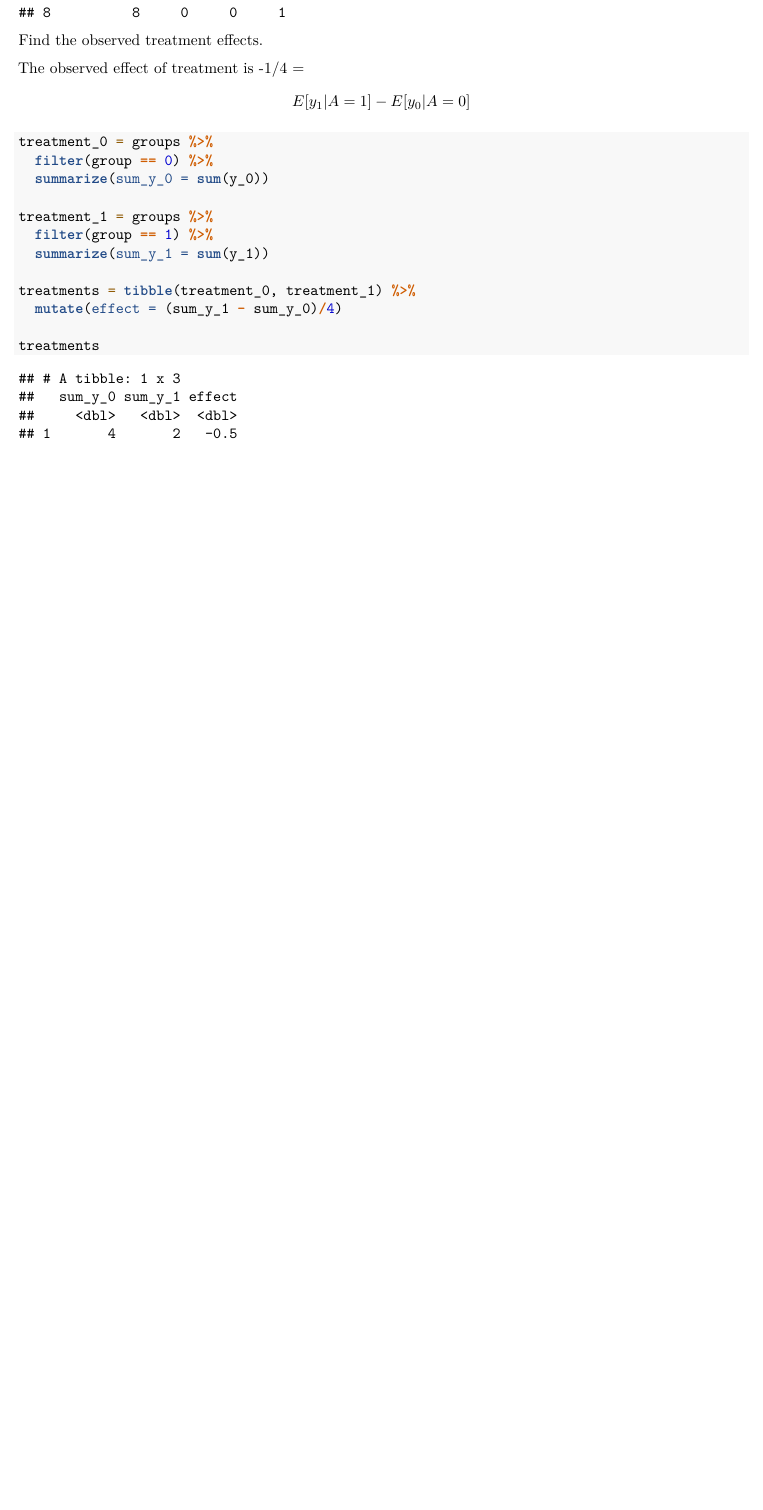
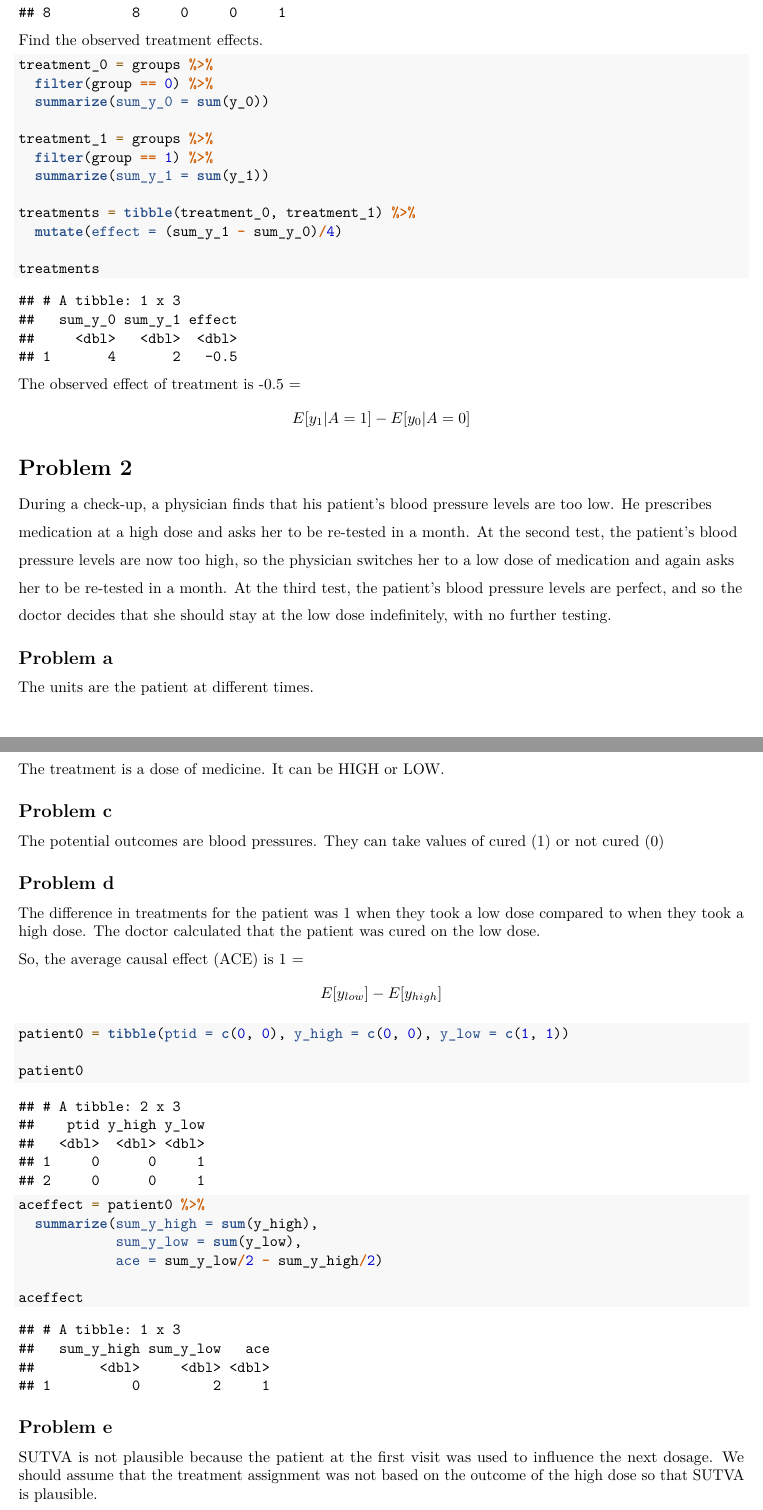
Before and after one commit to jaredgarfinkel/p8122_hw1_jsg2145, an R Markdown document (p8122_hw1_jsg2145.Rmd): part of page 3 of 3 before the commit and two parts of pages 3 and 4 of 5 after it, the two joined at a grey line, cut so that both start at the same text, the shorter picture padded with empty space. Rendered offline with R 4.5, knitr and Pandoc, then LaTeX, with nearby package versions; both versions are drawn in the output format of the newer one.

Commit message:
knit to pdf

````diff
--- a/p8122_hw1_jsg2145.Rmd
+++ b/p8122_hw1_jsg2145.Rmd
@@ -2,7 +2,7 @@
 title: "p8122_hw1_jsg2145"
 author: "Jared Garfinkel"
 date: "9/14/2020"
-output: html_document
+output: pdf_document
 ---
 
 ```{r setup, include=FALSE}
@@ -103,8 +103,6 @@ groups
 
 Find the observed treatment effects.
 
-The observed effect of treatment is -1/4 = $$E[y_1|A = 1] - E[y_0|A = 0]$$
-
 ```{r}
 treatment_0 = groups %>%
   filter(group == 0) %>%
@@ -119,3 +117,55 @@ treatments = tibble(treatment_0, treatment_1) %>%
 
 treatments
 ```
+
+The observed effect of treatment is `r round(pull(treatments, effect), 2)` = $$E[y_1|A = 1] - E[y_0|A = 0]$$
+
+# Problem 2
+
+During a check-up, a physician finds that his patient's blood pressure levels are too low. He prescribes
+
+medication at a high dose and asks her to be re-tested in a month. At the second test, the patient's blood
+
+pressure levels are now too high, so the physician switches her to a low dose of medication and again asks
+
+her to be re-tested in a month. At the third test, the patient's blood pressure levels are perfect, and so the
+
+doctor decides that she should stay at the low dose indefinitely, with no further testing.
+
+## Problem a
+
+The units are the patient at different times.
+
+## Problem b
+
+The treatment is a dose of medicine. It can be HIGH or LOW.
+
+## Problem c
+
+The potential outcomes are blood pressures. They can take values of cured (1) or not cured (0)
+
+## Problem d
+
+The difference in treatments for the patient was 1 when they took a low dose compared to when they took a high dose. The doctor calculated that the patient was cured on the low dose.
+
+So, the average causal effect (ACE) is 1 = $$E[y_{low}] - E[y_{high}]$$
+
+```{r}
+patient0 = tibble(ptid = c(0, 0), y_high = c(0, 0), y_low = c(1, 1))
+
+patient0
+```
+
+```{r}
+aceffect = patient0 %>%
+  summarize(sum_y_high = sum(y_high),
+            sum_y_low = sum(y_low),
+            ace = sum_y_low/2 - sum_y_high/2)
+
+aceffect
+```
+
+
+## Problem e
+
+SUTVA is not plausible because the patient at the first visit was used to influence the next dosage. We should assume that the treatment assignment was not based on the outcome of the high dose so that SUTVA is plausible.
````
Also changed, not shown: p8122_hw1_jsg2145.html (added), p8122_hw1_jsg2145.pdf (added), p8122_hw1_jsg2145.Rmd (20 more changed lines).
